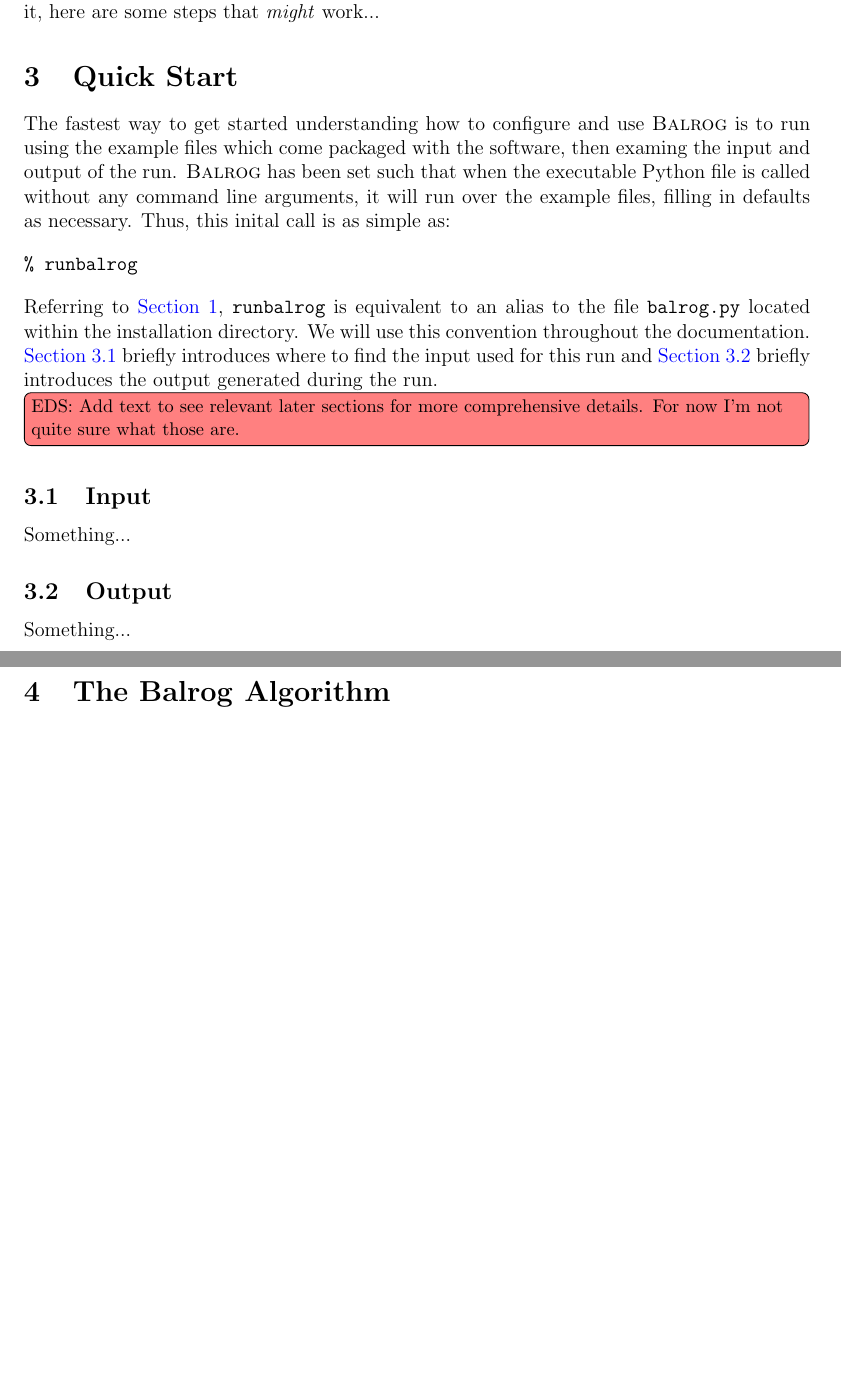
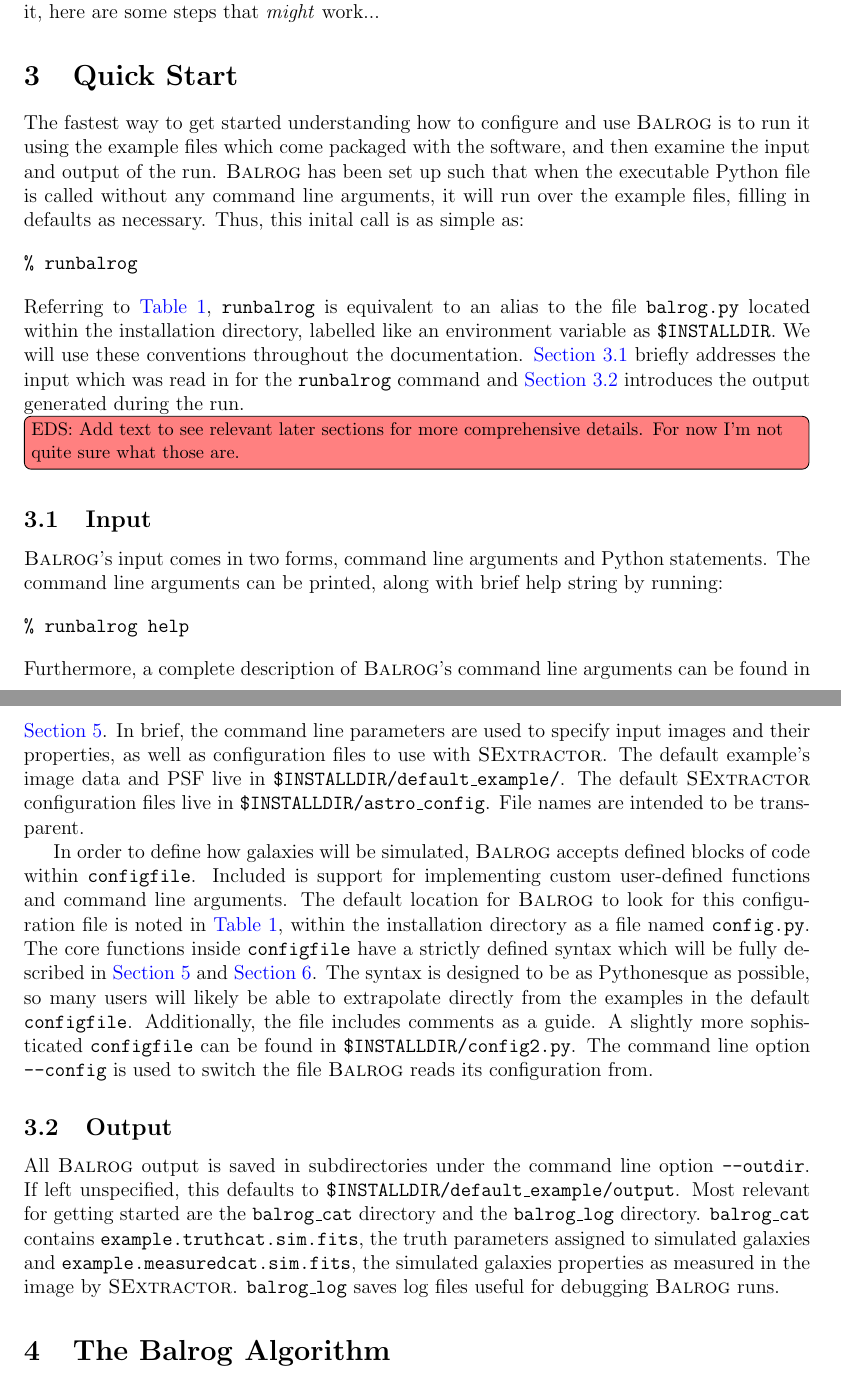
Before and after one commit to emhuff/Balrog, a LaTeX document (doc/balrog.tex): two parts of pages 3 and 4 of 11 before the commit and two parts of pages 3 and 4 of 12 after it, joined at a grey line, cut so that both start at the same text, the shorter picture padded with empty space. The pictures show the PDF file doc/balrog.pdf that the author committed with the source.

Commit message:
Quick start section now fairly ready

```diff
--- a/doc/balrog.tex
+++ b/doc/balrog.tex
@@ -52,8 +52,8 @@ Installation is a bitch. Let your system administrator worry about it.
 But if you have to do it, here are some steps that \emph{might} work...
 
 \begin{table}
-\caption{Definitions used throughout this manual. \notesuchyta{I'm not sure where this table belongs, if it belongs anywhere at all.}} \label{tab:def}
+\caption{Definitions used throughout this manual.}
+\label{tab:def}
 \begin{tabular}{l l}
 \underline{\textbf{Name}} & \underline{\textbf{Meaning}} \\
 \texttt{\$INSTALLDIR} & Directory where \balrog{} was installed \\
-\texttt{runbalrog} & \texttt{\$INSTALLDIR/balrog.py}
@@ -65,30 +68,53 @@ But if you have to do it, here are some steps that \emph{might} work...
 \label{quick}
 
 The fastest way to get started understanding how to configure and use \balrog{} is to
-run using the example files which come packaged with the software, then examing the input
+run it using the example files which come packaged with the software, and then examine the input
 and output of the run.
-\balrog{} has been set such that when the executable \py{}
+\balrog{} has been set up such that when the executable \py{}
 file is called without any command line arguments, it will run over
 the example files, filling in defaults as necessary.
 Thus, this inital call is as simple as:
-\inset
+\inline
 \bcmd{}
-\inset
+\inline
 Referring to \autoref{tab:def}, \texttt{runbalrog} is equivalent to an alias to the file
-\texttt{balrog.py} located within the installation directory. We will use this convention
-throughout the documentation. \autoref{sec:input} briefly introduces where to find
-the input used for this run and \autoref{sec:output} briefly introduces the output
+\texttt{balrog.py} located within the installation directory, labelled like an environment variable as \texttt{\$INSTALLDIR}. We will use these conventions
+throughout the documentation. \autoref{sec:input} briefly addresses
+the input which was read in for the \texttt{runbalrog} command and \autoref{sec:output} introduces the output
 generated during the run.  \notesuchyta{Add text to see relevant later sections for more comprehensive details. For now I'm not quite sure what those are.}
 
 \subsection{Input}
 \label{sec:input}
 
-Something...
+\balrog{}'s input comes in two forms, command line arguments and \py{} statements.
+The command line arguments can be printed, along with brief help string by running:
+\inline
+\bcmd{help}
+\inline
+Furthermore, a complete description of \balrog{}'s command line arguments can be found in \autoref{sec:cmdline}.
+In brief, the command line parameters are used to specify input images and their properties, as well as configuration
+files to use with \sex{}. The default example's image data and PSF live in \texttt{\$INSTALLDIR/default\_example/}.
+The default \sex{} configuration files live in \texttt{\$INSTALLDIR/astro\_config}. File names are intended to be transparent.
+
+In order to define how galaxies will be simulated, \balrog{} accepts defined blocks of code
+within \texttt{configfile}. Included is support for implementing custom user-defined functions and command line arguments.
+The default location for \balrog{} to look for this configuration file is noted in \autoref{tab:def}, within
+the installation directory as a file named \texttt{config.py}. The core functions inside \texttt{configfile} have a strictly
+defined syntax which will be fully described in \autoref{sec:cmdline} and \autoref{sec:simrules}. The syntax is designed to be as \py esque as possible, so
+many users will likely be able to extrapolate directly from the examples in the default \texttt{configfile}. Additionally, the file
+includes comments as a guide. A slightly more sophisticated \texttt{configfile} can be found in \texttt{\$INSTALLDIR/config2.py}.
+The command line option \opt{config} is used to switch the file \balrog{} reads its configuration from.
+
 
 \subsection{Output}
 \label{sec:output}
 
-Something...
+All \balrog{} output is saved in subdirectories under the command line option \opt{outdir}.
+If left unspecified, this defaults to \texttt{\$INSTALLDIR/default\_example/output}.
+Most relevant for getting started are the \texttt{balrog\_cat} directory and the \texttt{balrog\_log} directory.
+\texttt{balrog\_cat} contains \texttt{example.truthcat.sim.fits}, the truth parameters assigned to simulated galaxies
+and \texttt{example.measuredcat.sim.fits}, the simulated galaxies properties as measured in the image by \sex{}.
+\texttt{balrog\_log} saves log files useful for debugging \balrog{} runs.
 
 
 \section{The \balrog{} Algorithm}
```
Also changed, not shown: doc/title.sty (+4 -3 lines), doc/balrog.pdf, doc/balrog.tex (17 more changed lines).
